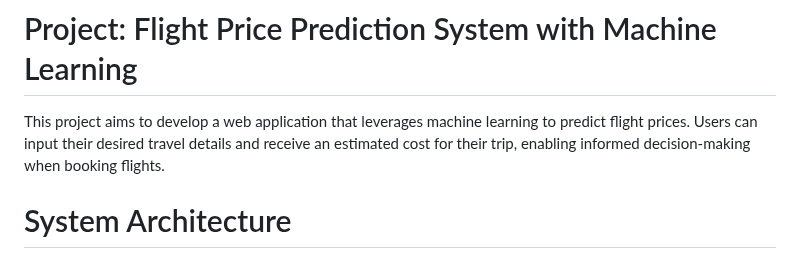
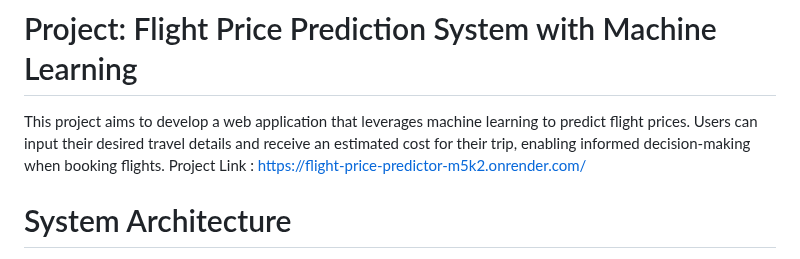
Before and after one commit to RatneshKJaiswal/Flight-Price-Predictor, a Markdown page: README.md, the part around the change. Drawn GitHub-style.

```diff
--- a/README.md
+++ b/README.md
@@ -1,6 +1,7 @@
 # Project: Flight Price Prediction System with Machine Learning
 
 This project aims to develop a web application that leverages machine learning to predict flight prices. Users can input their desired travel details and receive an estimated cost for their trip, enabling informed decision-making when booking flights.
+Project Link : https://flight-price-predictor-m5k2.onrender.com/
 
 # System Architecture
 
```
